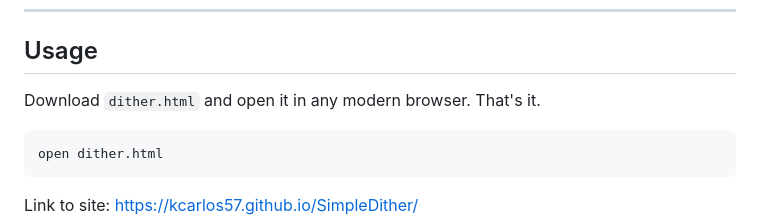
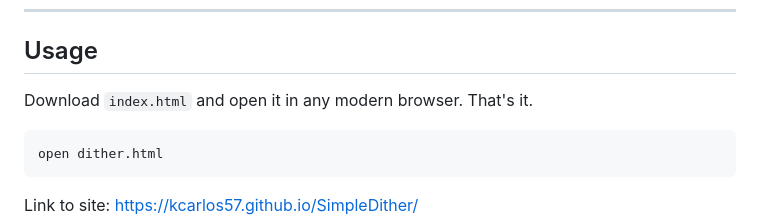
Before and after one commit to Kcarlos57/SimpleDither, a Markdown page: README.md, the part around the change. Rendered like a GitHub page.

````diff
--- a/README.md
+++ b/README.md
@@ -6,7 +6,7 @@ A single-file, zero-dependency browser tool for dithering images. Upload a photo
 
 ## Usage
 
-Download `dither.html` and open it in any modern browser. That's it.
+Download `index.html` and open it in any modern browser. That's it.
 
 ```
 open dither.html
````
